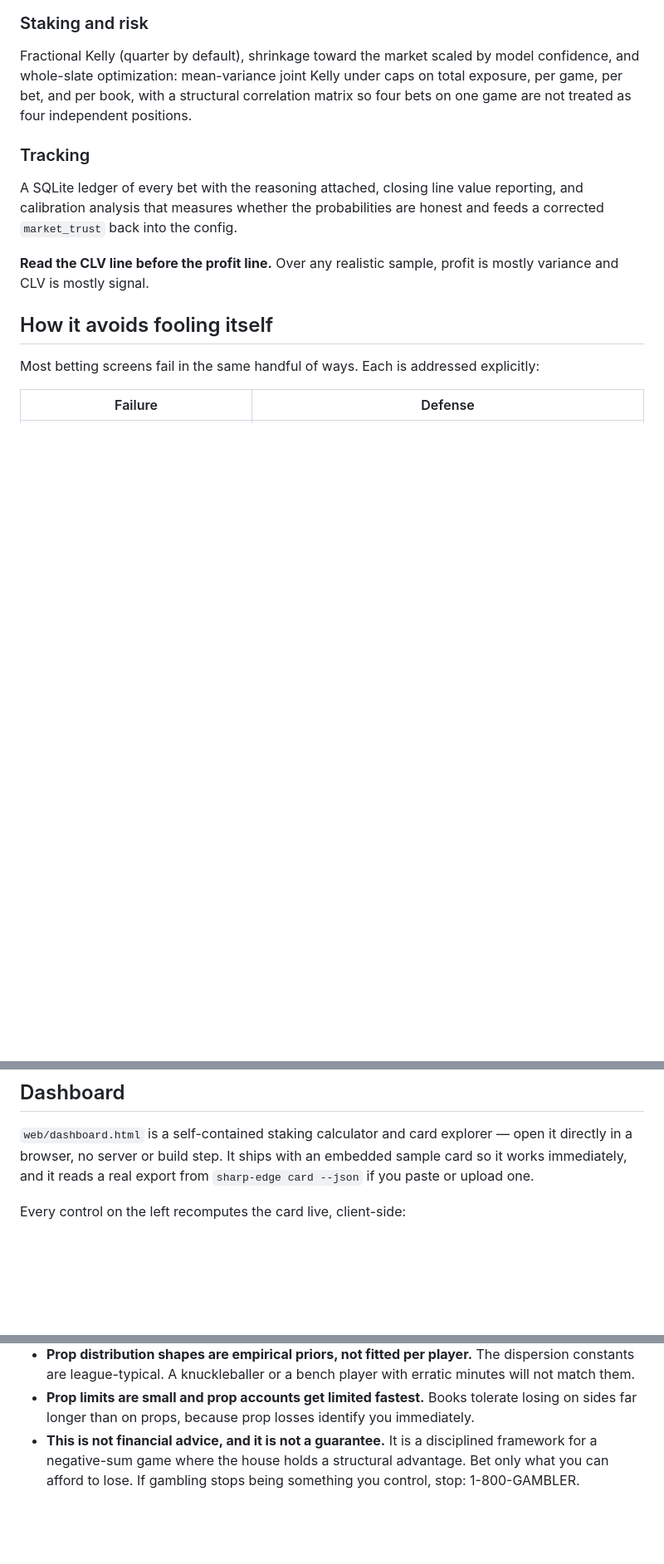
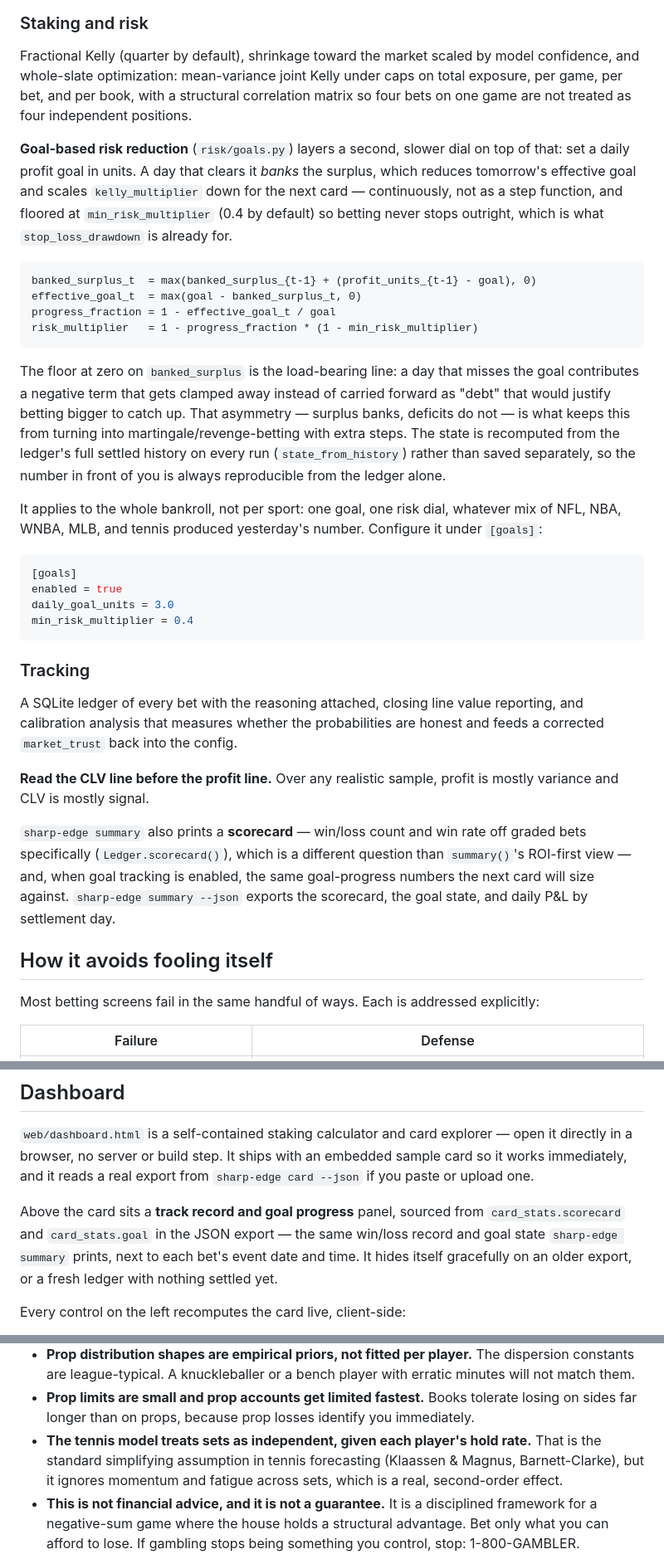
Before and after one commit to rnguyen117/waterbuffalo, a Markdown page: README.md, 3 parts joined by grey strips. Shown at 83% size. Rendered like a GitHub page; blank space fills up the shorter version.

````diff
--- a/README.md
+++ b/README.md
@@ -264,6 +293,40 @@ caps on total exposure, per game, per bet, and per book, with a structural
 correlation matrix so four bets on one game are not treated as four independent
 positions.
 
+**Goal-based risk reduction** (`risk/goals.py`) layers a second, slower dial
+on top of that: set a daily profit goal in units. A day that clears it
+*banks* the surplus, which reduces tomorrow's effective goal and scales
+`kelly_multiplier` down for the next card — continuously, not as a step
+function, and floored at `min_risk_multiplier` (0.4 by default) so betting
+never stops outright, which is what `stop_loss_drawdown` is already for.
+
+```
+banked_surplus_t  = max(banked_surplus_{t-1} + (profit_units_{t-1} - goal), 0)
+effective_goal_t  = max(goal - banked_surplus_t, 0)
+progress_fraction = 1 - effective_goal_t / goal
+risk_multiplier   = 1 - progress_fraction * (1 - min_risk_multiplier)
+```
+
+The floor at zero on `banked_surplus` is the load-bearing line: a day that
+misses the goal contributes a negative term that gets clamped away instead
+of carried forward as "debt" that would justify betting bigger to catch up.
+That asymmetry — surplus banks, deficits do not — is what keeps this from
+turning into martingale/revenge-betting with extra steps. The state is
+recomputed from the ledger's full settled history on every run
+(`state_from_history`) rather than saved separately, so the number in front
+of you is always reproducible from the ledger alone.
+
+It applies to the whole bankroll, not per sport: one goal, one risk dial,
+whatever mix of NFL, NBA, WNBA, MLB, and tennis produced yesterday's number.
+Configure it under `[goals]`:
+
+```toml
+[goals]
+enabled = true
+daily_goal_units = 3.0
+min_risk_multiplier = 0.4
+```
+
 ### Tracking
 
 A SQLite ledger of every bet with the reasoning attached, closing line value
@@ -272,6 +335,13 @@ honest and feeds a corrected `market_trust` back into the config.
 
 **Read the CLV line before the profit line.** Over any realistic sample, profit
 is mostly variance and CLV is mostly signal.
+
+`sharp-edge summary` also prints a **scorecard** — win/loss count and win
+rate off graded bets specifically (`Ledger.scorecard()`), which is a
+different question than `summary()`'s ROI-first view — and, when goal
+tracking is enabled, the same goal-progress numbers the next card will size
+against. `sharp-edge summary --json` exports the scorecard, the goal state,
+and daily P&L by settlement day.
 
 ## How it avoids fooling itself
 
@@ -334,6 +404,12 @@ along the way 47% of the time. That is what a *winning* approach feels like.
 explorer — open it directly in a browser, no server or build step. It ships
 with an embedded sample card so it works immediately, and it reads a real
 export from `sharp-edge card --json` if you paste or upload one.
+
+Above the card sits a **track record and goal progress** panel, sourced
+from `card_stats.scorecard` and `card_stats.goal` in the JSON export — the
+same win/loss record and goal state `sharp-edge summary` prints, next to
+each bet's event date and time. It hides itself gracefully on an older
+export, or a fresh ledger with nothing settled yet.
 
 Every control on the left recomputes the card live, client-side:
 
@@ -414,6 +491,10 @@ must find **nothing**.
 - **Prop limits are small and prop accounts get limited fastest.** Books
   tolerate losing on sides far longer than on props, because prop losses
   identify you immediately.
+- **The tennis model treats sets as independent, given each player's hold
+  rate.** That is the standard simplifying assumption in tennis forecasting
+  (Klaassen & Magnus, Barnett-Clarke), but it ignores momentum and fatigue
+  across sets, which is a real, second-order effect.
 - **This is not financial advice, and it is not a guarantee.** It is a
   disciplined framework for a negative-sum game where the house holds a
   structural advantage. Bet only what you can afford to lose. If gambling stops
````
Also changed, not shown: other parts of README.md (+34 -4 lines).
